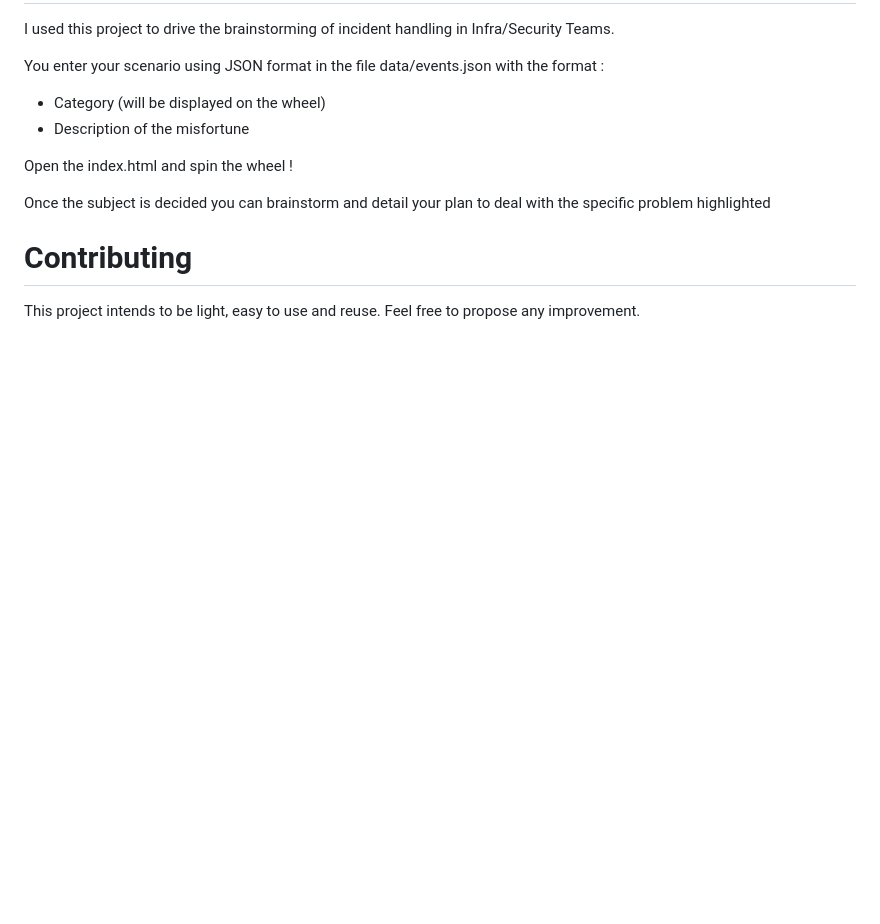
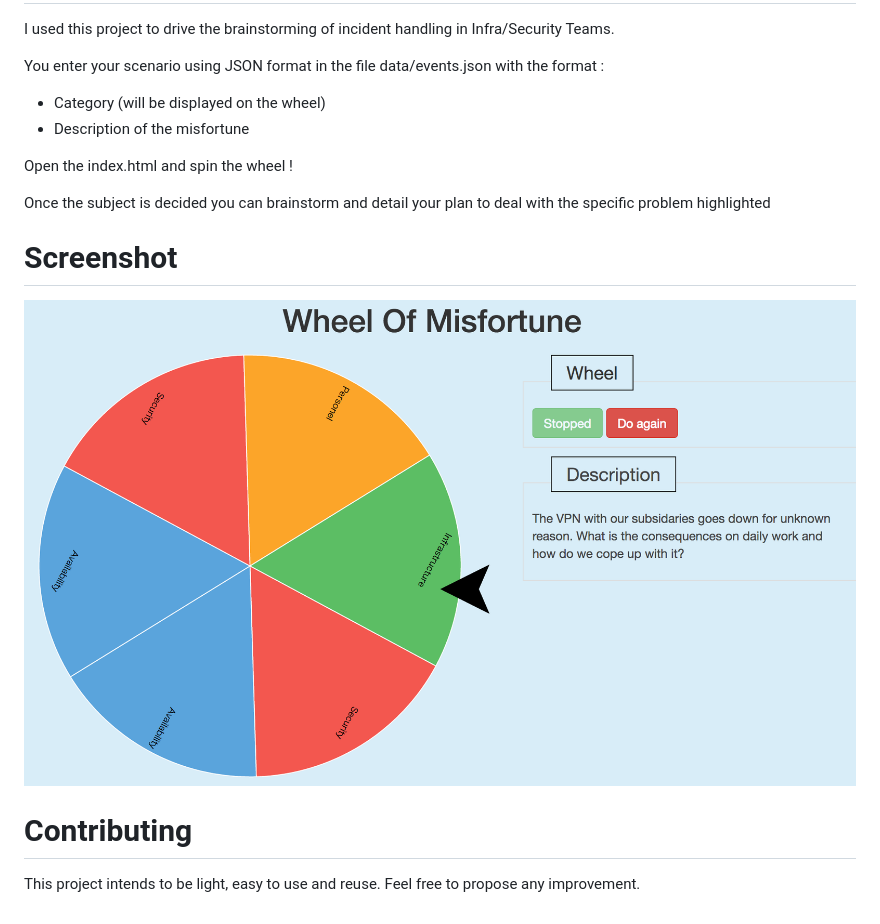
Before and after one commit to shenril/wheel_of_misfortune, a Markdown page: README.md, the part around the change. GitHub-like rendering; pictures changed too: screenshot/Wheel.png (added); blank space fills up the shorter version.

Commit message:
add screenshot to readme

```diff
--- a/README.md
+++ b/README.md
@@ -11,6 +11,9 @@ Open the index.html and spin the wheel !
 
 Once the subject is decided you can brainstorm and detail your plan to deal with the specific problem highlighted
 
+# Screenshot
+![Wheel Screenshot](./screenshot/Wheel.png)
+
 # Contributing
 
 This project intends to be light, easy to use and reuse. Feel free to propose any improvement.
```
